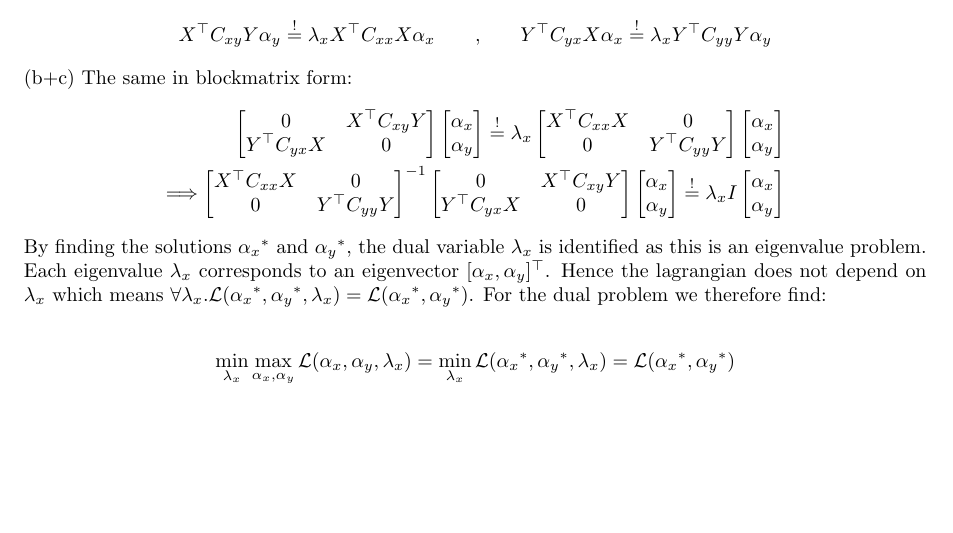
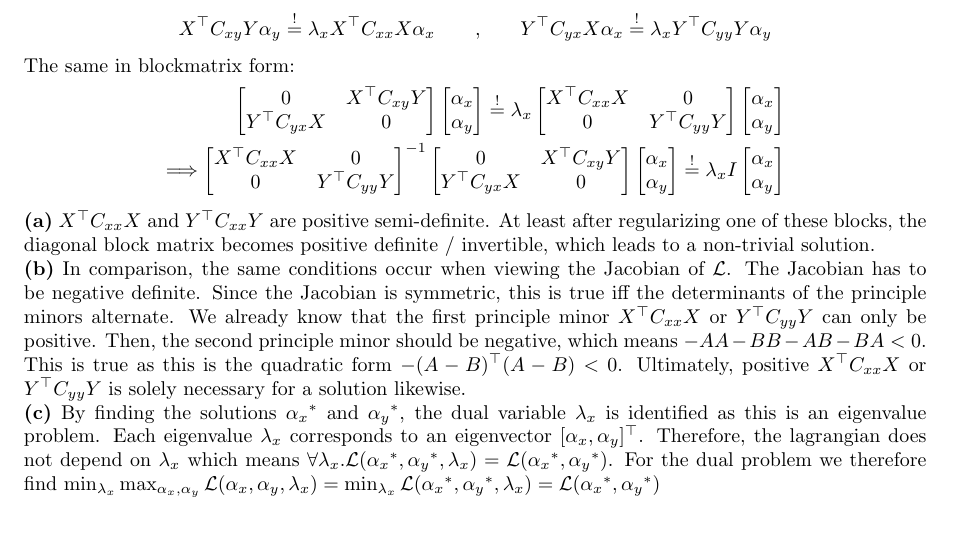
Before and after one commit to HeavyPanda/ml2, a LaTeX document (TeX/document.tex): part of the page, cut so that both start at the same text, the shorter picture padded with empty space. Compiled offline with pdfLaTeX.

Commit message:
exercise 1 refined - please revise.

```diff
--- a/TeX/document.tex
+++ b/TeX/document.tex
@@ -169,7 +170,7 @@ Now the derivatives can be rewritten as follows:
 	\quad\quad ,&\quad\quad
 	\Yt\Cyx X\ax \eqq \lx\Yt\Cyy Y\ay
 \end{align*}
-(b+c) The same in blockmatrix form:
+The same in blockmatrix form:
 \begin{align*}
 	\begin{bmatrix}
 	0 & \Xt\Cxy Y  \\
@@ -211,15 +212,30 @@ Now the derivatives can be rewritten as follows:
 	 \ay
 	\end{bmatrix}
 \end{align*}
-By finding the solutions $\ax^*$ and $\ay^*$, the dual variable $\lx$
+\textbf{(a)} $\Xt\Cxx X$ and $\Yt\Cxx Y$ are positive semi-definite.
+At least after regularizing one of these blocks, the diagonal block matrix
+becomes positive definite / invertible, which leads to a non-trivial
+solution. \\
+\textbf{(b)} In comparison, the same conditions occur when viewing the Jacobian of $\lag$.
+The Jacobian has to be negative definite.
+Since the Jacobian is symmetric, this is true iff
+the determinants of the principle minors alternate.
+We already know that the
+first principle minor $\Xt\Cxx X$ or $\Yt\Cyy Y$ can only be positive.
+Then, the second principle minor
+should be negative, which means $-AA-BB-AB-BA<0$.
+This is true as this is the quadratic form $-(A-B)^\top (A-B)<0$.
+Ultimately, positive
+$\Xt\Cxx X$ or $\Yt\Cyy Y$ is solely necessary for a solution likewise.\\
+\textbf{(c)} By finding the solutions $\ax^*$ and $\ay^*$, the dual variable $\lx$
 is identified as this is an eigenvalue problem.
 Each eigenvalue $\lx$ corresponds to an eigenvector $[\ax,\ay]^\top$.
-Hence the lagrangian does not depend on $\lx$ which means
+Therefore, the lagrangian does not depend on $\lx$ which means
 $\forall\lx . \lag(\ax^*,\ay^*,\lx) = \lag(\ax^*,\ay^*)$.
-For the dual problem we therefore find:
-\\
-\begin{align*}
-	\min_\lx \max_{\ax,\ay} \lag(\ax,\ay,\lx) = \min_\lx \lag(\ax^*,\ay^*,\lx) = \lag(\ax^*,\ay^*)
-\end{align*}
-
+For the dual problem we therefore find
+$
+\min_\lx \max_{\ax,\ay} \lag(\ax,\ay,\lx)
+= \min_\lx \lag(\ax^*,\ay^*,\lx)
+= \lag(\ax^*,\ay^*)
+$
 \end{document}
```
Also changed, not shown: TeX/document.pdf, TeX/document.tex (9 more changed lines).
